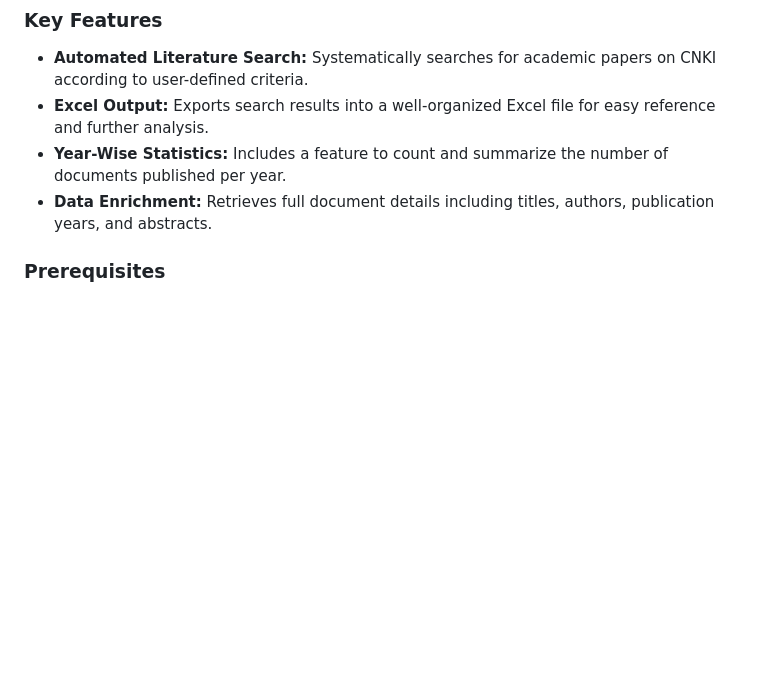
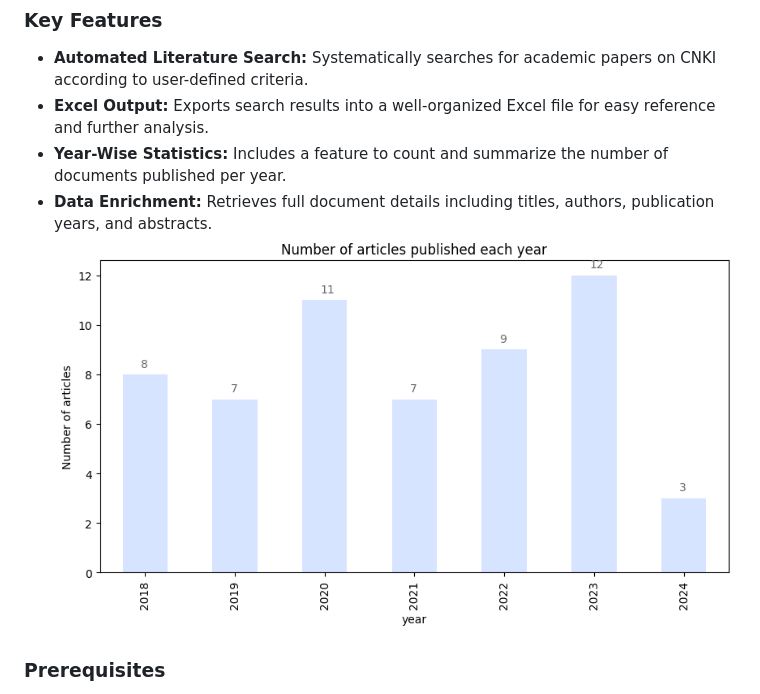
Before and after one commit to pigudog/stats_medicine, a Markdown page: README.md, the part around the change. GitHub-like rendering; blank space fills up the shorter version.

```diff
--- a/README.md
+++ b/README.md
@@ -61,6 +61,7 @@ CNKI_spider is a Python application designed to automate the retrieval of academ
 - **Excel Output:** Exports search results into a well-organized Excel file for easy reference and further analysis.
 - **Year-Wise Statistics:** Includes a feature to count and summarize the number of documents published per year.
 - **Data Enrichment:** Retrieves full document details including titles, authors, publication years, and abstracts.
+![](./README/output.png)
 
 ### Prerequisites
 
```
